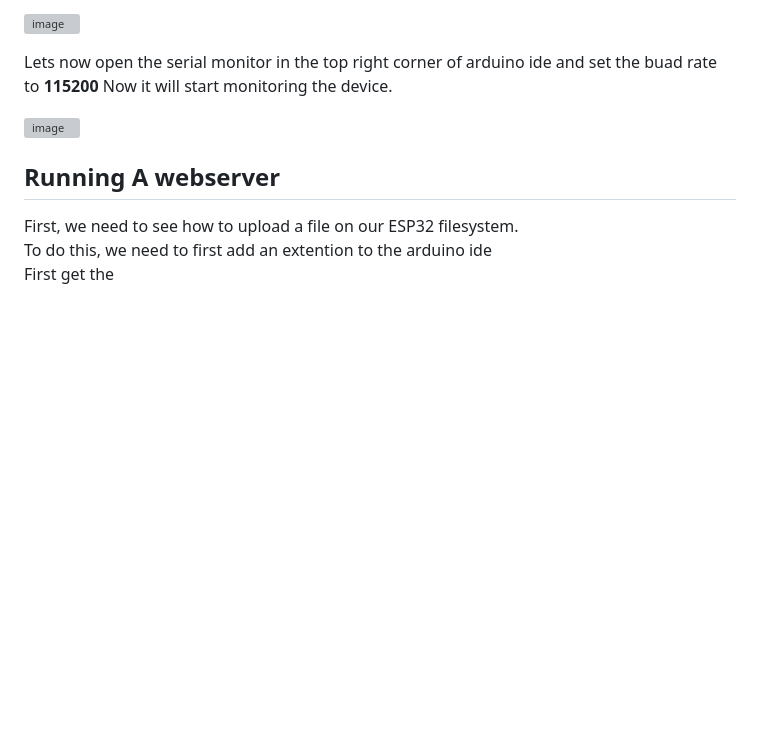
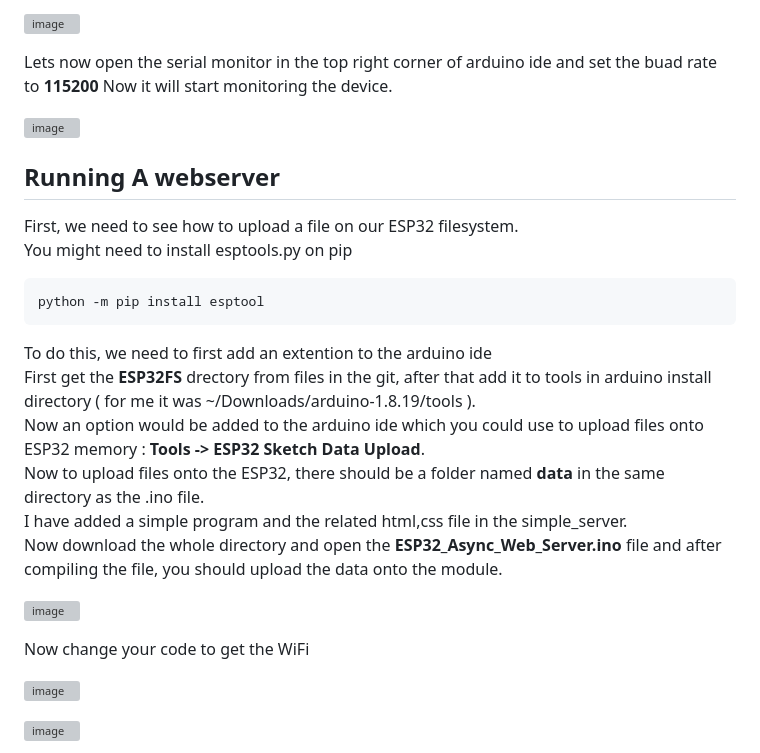
Before and after one commit to bigwhoman/mini-tutorials_ESP32_WebServer, a Markdown page: README.md, the part around one of its changes. Drawn GitHub-style; blank space fills up the shorter version; grey boxes are pictures that could not be loaded.

````diff
--- a/README.md
+++ b/README.md
@@ -104,5 +104,22 @@ Now it will start monitoring the device. <br>
 
 ## Running A webserver
 First, we need to see how to upload a file on our ESP32 filesystem. <br>
+You might need to install esptools.py on pip
+```Shell
+python -m pip install esptool
+```
 To do this, we need to first add an extention to the arduino ide <br>
-First get the
+First get the <b>ESP32FS</b> drectory from files in the git, after that add it to tools in arduino install directory ( for me it was ~/Downloads/arduino-1.8.19/tools ).<br>
+Now an option would be added to the arduino ide which you could use to upload files onto ESP32 memory : <b>Tools -> ESP32 Sketch Data Upload</b>. <br>
+Now to upload files onto the ESP32, there should be a folder named <b>data</b> in the same directory as the .ino file. <br>
+I have added a simple program and the related html,css file in the simple_server.<br>
+Now download the whole directory and open the <b>ESP32_Async_Web_Server.ino</b> file and after compiling the file, you should upload the data onto the module.<br>
+
+![image](https://github.com/bigwhoman/mini-tutorials_ESP32_WebServer/assets/79264715/0851ba9b-adf9-4b17-b417-2a0342afba47)
+
+Now change your code to get the WiFi <br>
+
+![image](https://github.com/bigwhoman/mini-tutorials_ESP32_WebServer/assets/79264715/cd15eeba-a200-4f92-8ca7-ee57241d1ca3)
+
+![image](https://github.com/bigwhoman/mini-tutorials_ESP32_WebServer/assets/79264715/621fda4a-e3a9-4bac-8244-c6ff2c9f0aa2)
+
````
Also changed, not shown: other parts of README.md (+3 -0 lines).
